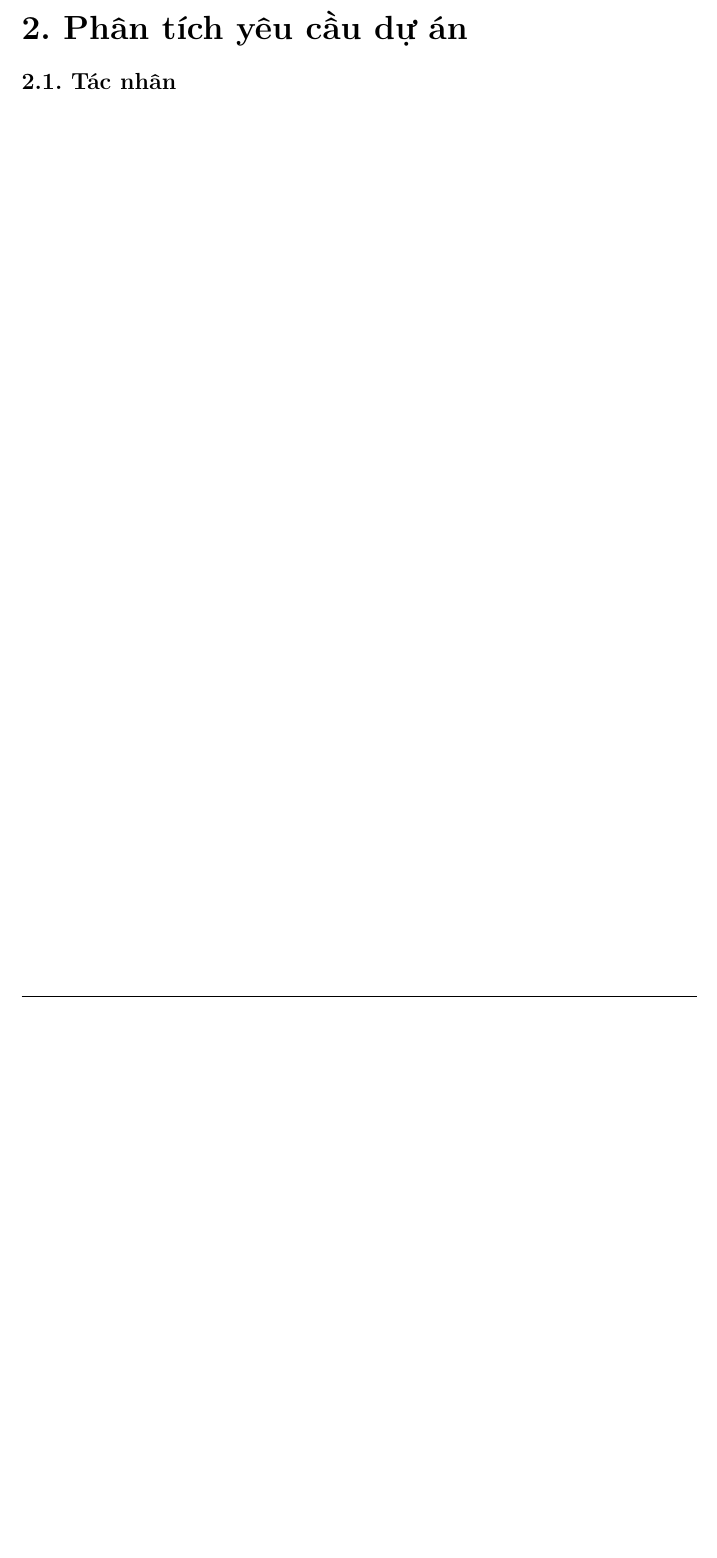
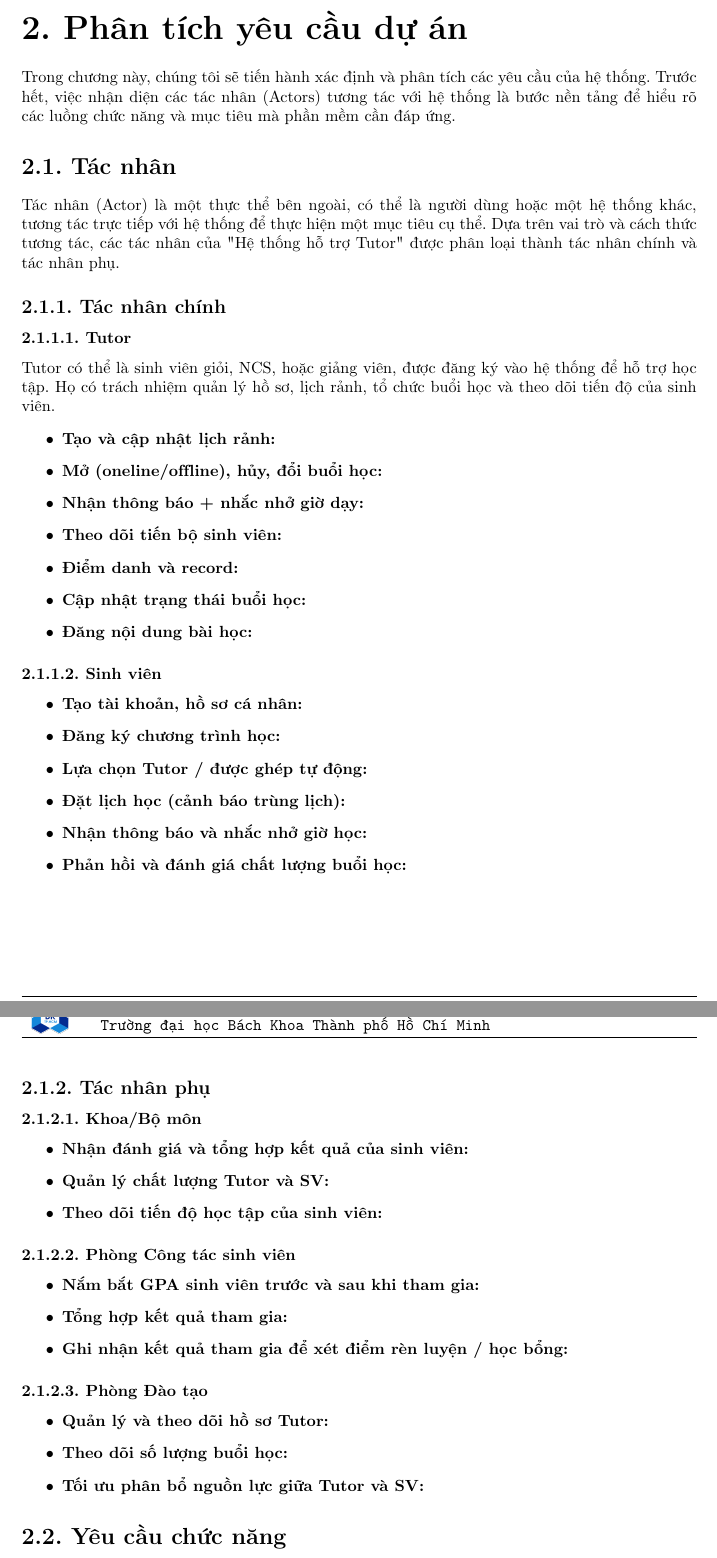
Before and after one commit to MrCopperrrr/Software_Engineering_Assignment_Report, a LaTeX document (main.tex, which reads Section/2. Phân tích yêu cầu.tex): part of page 13 of 15 before the commit and two parts of pages 13 and 14 of 16 after it, the two joined at a grey line, cut so that both start at the same text, the shorter picture padded with empty space. Compiled offline with pdfLaTeX.

Commit message:
update 2. Phân tích yêu cầu

```diff
--- a/Section/2. Phân tích yêu cầu.tex
+++ b/Section/2. Phân tích yêu cầu.tex
@@ -1,5 +1,80 @@
 \part*{2. Phân tích yêu cầu dự án}
 \addcontentsline{toc}{part}{2. Phân tích yêu cầu dự án}
+Trong chương này, chúng tôi sẽ tiến hành xác định và phân tích các yêu cầu của hệ thống. Trước hết, việc nhận diện các tác nhân (Actors) tương tác với hệ thống là bước nền tảng để hiểu rõ các luồng chức năng và mục tiêu mà phần mềm cần đáp ứng.
+
 %========================================================================================
+
 \section*{2.1. Tác nhân}
 \addcontentsline{toc}{section}{2.1. Tác nhân}
+Tác nhân (Actor) là một thực thể bên ngoài, có thể là người dùng hoặc một hệ thống khác, tương tác trực tiếp với hệ thống để thực hiện một mục tiêu cụ thể. Dựa trên vai trò và cách thức tương tác, các tác nhân của "Hệ thống hỗ trợ Tutor" được phân loại thành tác nhân chính và tác nhân phụ.
+
+%========================================================================================
+
+\subsection*{2.1.1. Tác nhân chính}
+\addcontentsline{toc}{subsection}{2.1.1. Tác nhân chính}
+\subsubsection*{2.1.1.1. Tutor}
+Tutor có thể là sinh viên giỏi, NCS, hoặc giảng viên, được đăng ký vào hệ thống để hỗ trợ học tập. Họ có trách nhiệm quản lý hồ sơ, lịch rảnh, tổ chức buổi học và theo dõi tiến độ của sinh viên.
+\begin{itemize}
+    \item \textbf{Tạo và cập nhật lịch rảnh:}
+    \item \textbf{Mở (oneline/offline), hủy, đổi buổi học:}
+    \item \textbf{Nhận thông báo + nhắc nhở giờ dạy:}
+    \item \textbf{Theo dõi tiến bộ sinh viên:}
+    \item \textbf{Điểm danh và record:}
+    \item \textbf{Cập nhật trạng thái buổi học:}
+    \item \textbf{Đăng nội dung bài học:}
+\end{itemize}
+
+%========================================================================================
+
+\subsubsection*{2.1.1.2. Sinh viên}
+\begin{itemize}
+    \item \textbf{Tạo tài khoản, hồ sơ cá nhân:}
+    \item \textbf{Đăng ký chương trình học:}
+    \item \textbf{Lựa chọn Tutor / được ghép tự động:}
+    \item \textbf{Đặt lịch học (cảnh báo trùng lịch):}
+    \item \textbf{Nhận thông báo và nhắc nhở giờ học:}
+    \item \textbf{Phản hồi và đánh giá chất lượng buổi học:}
+\end{itemize}
+
+%========================================================================================
+
+\subsection*{2.1.2. Tác nhân phụ}
+\addcontentsline{toc}{subsection}{2.1.2. Tác nhân phụ}
+
+%========================================================================================
+
+\subsubsection*{2.1.2.1. Khoa/Bộ môn}
+\begin{itemize}
+    \item \textbf{Nhận đánh giá và tổng hợp kết quả của sinh viên:}
+    \item \textbf{Quản lý chất lượng Tutor và SV:}
+    \item \textbf{Theo dõi tiến độ học tập của sinh viên:}
+\end{itemize}
+
+%========================================================================================
+
+\subsubsection*{2.1.2.2. Phòng Công tác sinh viên}
+\begin{itemize}
+    \item \textbf{Nắm bắt GPA sinh viên trước và sau khi tham gia:}
+    \item \textbf{Tổng hợp kết quả tham gia:}
+    \item \textbf{Ghi nhận kết quả tham gia để xét điểm rèn luyện / học bổng:}
+\end{itemize}
+
+%========================================================================================
+
+\subsubsection*{2.1.2.3. Phòng Đào tạo}
+\begin{itemize}
+    \item \textbf{Quản lý và theo dõi hồ sơ Tutor:}
+    \item \textbf{Theo dõi số lượng buổi học:}
+    \item \textbf{Tối ưu phân bổ nguồn lực giữa Tutor và SV:}
+\end{itemize}
+
+
+%========================================================================================
+
+\section*{2.2. Yêu cầu chức năng}
+\addcontentsline{toc}{section}{2.2. Yêu cầu chức năng}
+
+
+%========================================================================================
+
+\section*{2.3. Yêu cầu phi chức năng}
```
Also changed, not shown: Section/2. Phân tích yêu cầu.tex (13 more changed lines).
